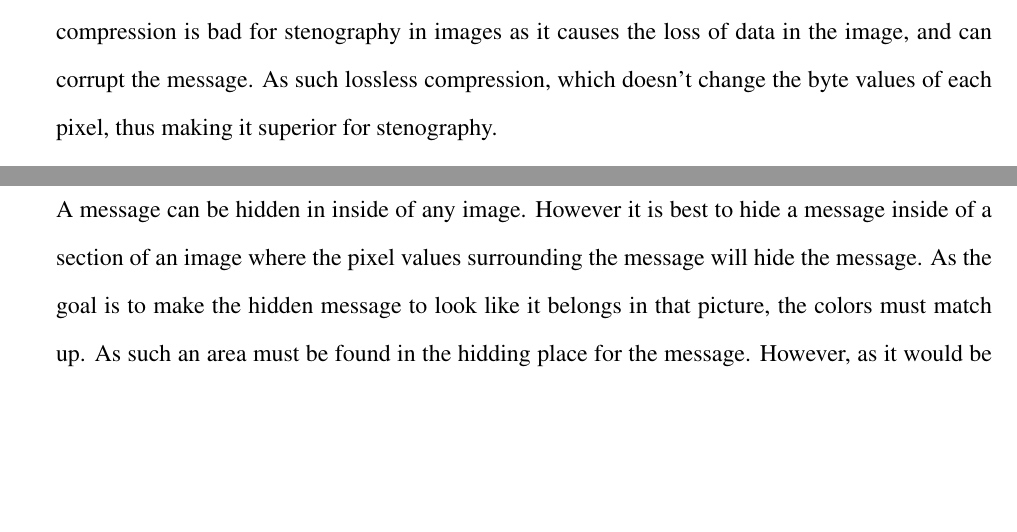
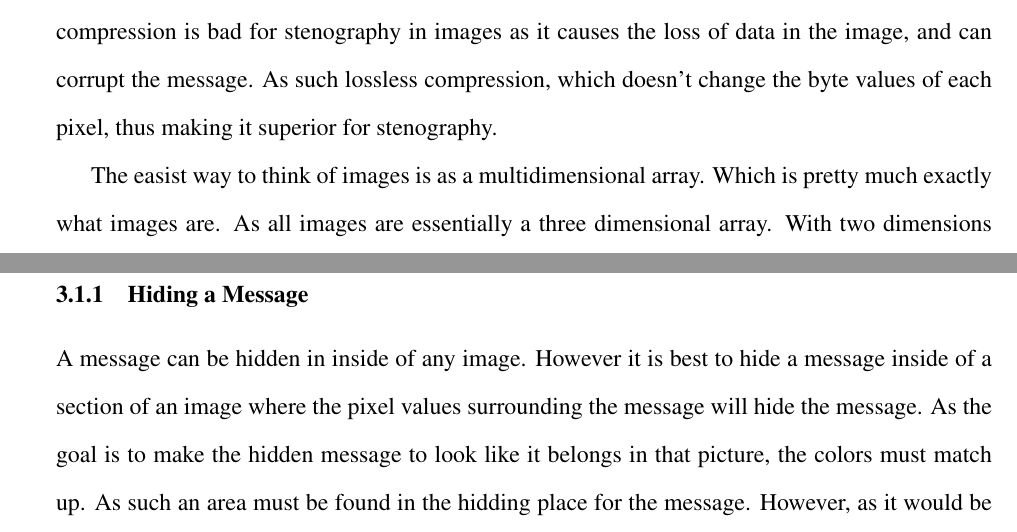
Before and after one commit to HSchmale16/ImageEncryption, a LaTeX paper (article/Encryption.tex): two parts of pages 8 and 9 of 10, joined at a grey line, cut so that both start at the same text, the shorter picture padded with empty space. Compiled offline with pdfLaTeX.

Commit message:
More Article

```diff
--- a/article/Encryption.tex
+++ b/article/Encryption.tex
@@ -344,6 +344,12 @@ void decryptString(const uint8_t *KEY, uint16_t keyLen, uint8_t *instr,
     change the byte values of each pixel, thus making it superior
     for stenography.
 
+    The easist way to think of images is as a multidimensional array.
+    Which is pretty much exactly what images are. As all images are
+    essentially a three dimensional array. With two dimensions being
+    length and width, and another dimension being the color at that
+    point.
+
     \subsubsection{Hiding a Message}
       A message can be hidden in inside of any image. However it is best
       to hide a message inside of a section of an image where the pixel
```
